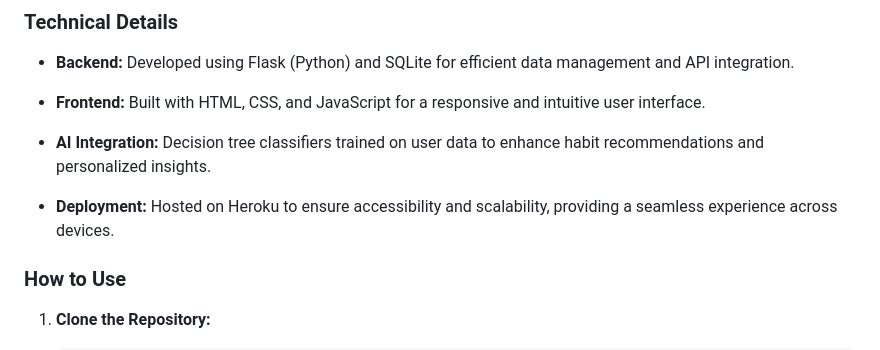
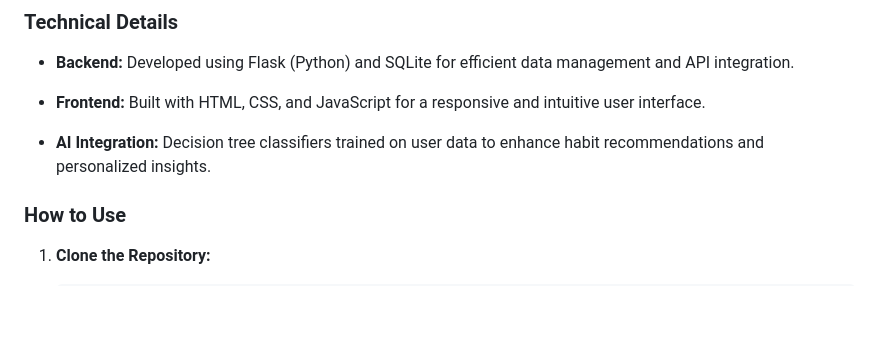
Before and after one commit to BigBang001/QuantumHabits, a Markdown page: README.md, the part around the change. Drawn GitHub-style; blank space fills up the shorter version.

```diff
--- a/README.md
+++ b/README.md
@@ -38,7 +38,6 @@ QuantumHabits aims to:
 
 - **AI Integration:** Decision tree classifiers trained on user data to enhance habit recommendations and personalized insights.
 
-- **Deployment:** Hosted on Heroku to ensure accessibility and scalability, providing a seamless experience across devices.
 
 ### How to Use
 
```
